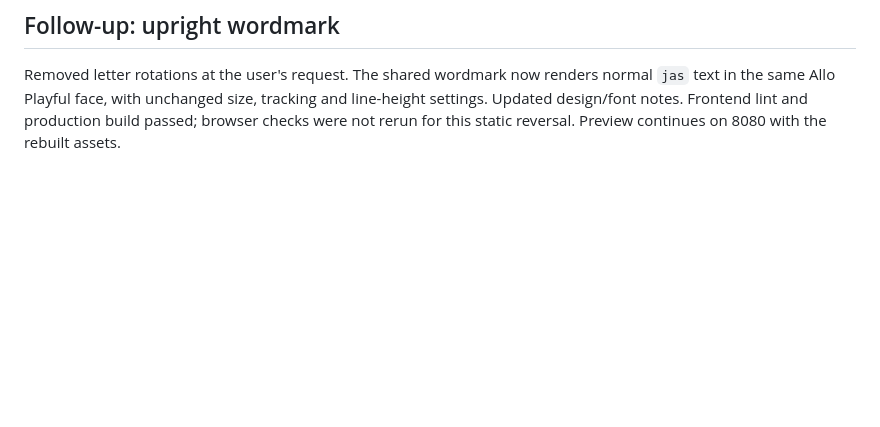
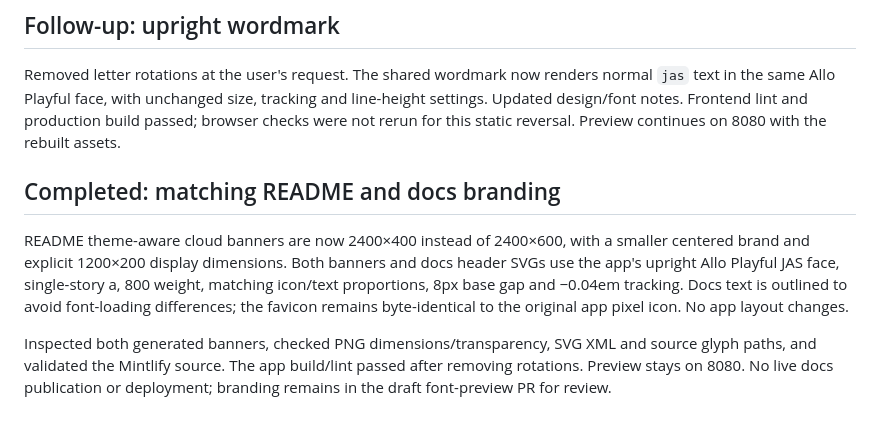
Before and after one commit to jaiamin/jas, a Markdown page: HANDOFF.md, the part around the change. Drawn GitHub-style; blank space fills up the shorter version.

```diff
--- a/HANDOFF.md
+++ b/HANDOFF.md
@@ -432,3 +432,17 @@ normal `jas` text in the same Allo Playful face, with unchanged size, tracking a
 line-height settings. Updated design/font notes. Frontend lint and production
 build passed; browser checks were not rerun for this static reversal. Preview
 continues on 8080 with the rebuilt assets.
+
+## Completed: matching README and docs branding
+
+README theme-aware cloud banners are now 2400×400 instead of 2400×600, with a
+smaller centered brand and explicit 1200×200 display dimensions. Both banners
+and docs header SVGs use the app's upright Allo Playful JAS face, single-story a,
+800 weight, matching icon/text proportions, 8px base gap and −0.04em tracking.
+Docs text is outlined to avoid font-loading differences; the favicon remains
+byte-identical to the original app pixel icon. No app layout changes.
+
+Inspected both generated banners, checked PNG dimensions/transparency, SVG XML
+and source glyph paths, and validated the Mintlify source. The app build/lint
+passed after removing rotations. Preview stays on 8080. No live docs publication
+or deployment; branding remains in the draft font-preview PR for review.
```
Also changed, not shown: README.md (+1 -1 lines), docs/site/README.md (+3 -2 lines), docs/assets/readme-dark.png, docs/assets/readme-light.png, 2 other files.
